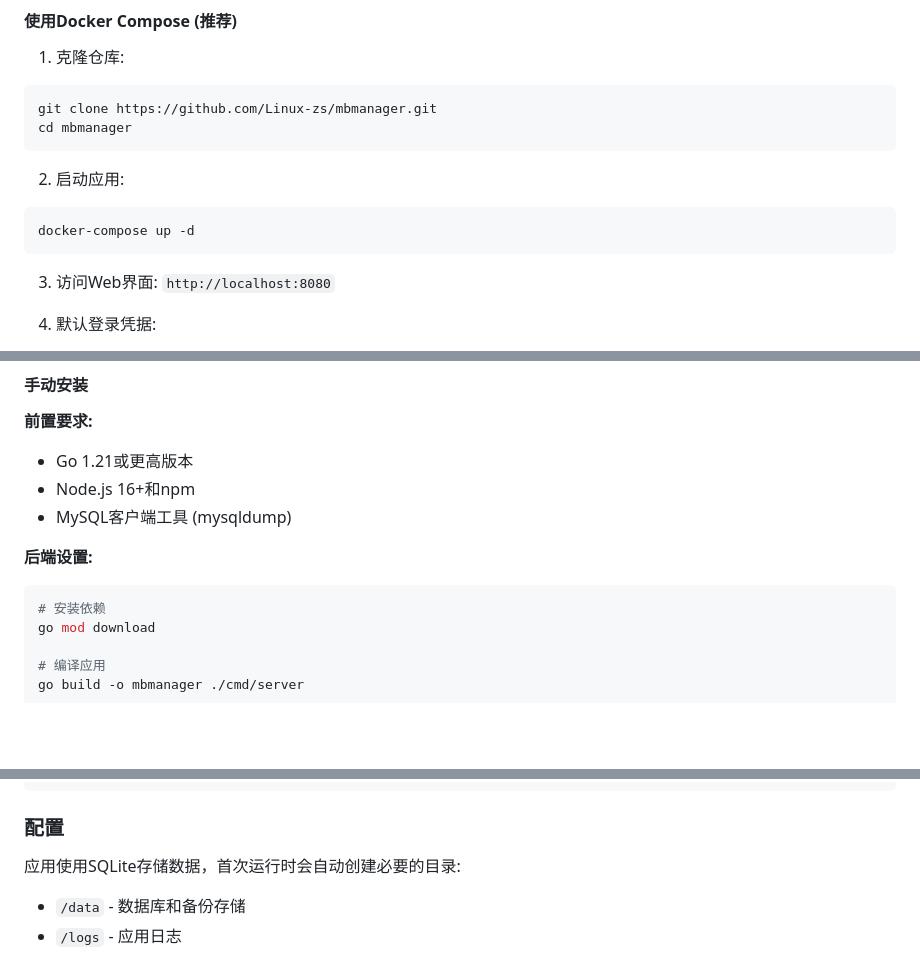
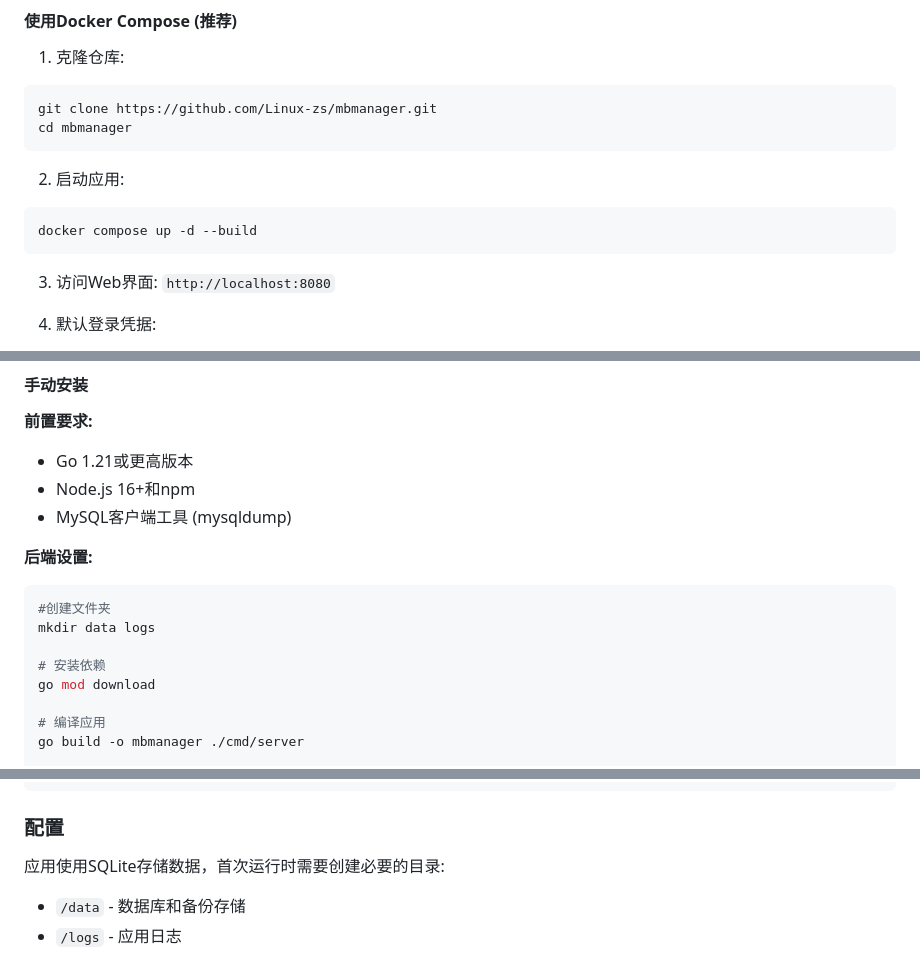
Before and after one commit to Linux-zs/mbmanager, a Markdown page: README.md, 3 parts joined by grey strips. Rendered like a GitHub page; blank space fills up the shorter version.

Commit message:
Modify README for docker command and directory setup
Updated commands for starting the application and clarified directory creation requirements.

````diff
--- a/README.md
+++ b/README.md
@@ -204,7 +204,7 @@ cd mbmanager
 
 2. 启动应用:
 ```bash
-docker-compose up -d
+docker compose up -d --build
 ```
 
 3. 访问Web界面: `http://localhost:8080`
@@ -223,6 +223,9 @@ docker-compose up -d
 **后端设置:**
 
 ```bash
+#创建文件夹
+mkdir data logs
+
 # 安装依赖
 go mod download
 
@@ -250,7 +253,7 @@ npm run dev
 
 ### 配置
 
-应用使用SQLite存储数据，首次运行时会自动创建必要的目录:
+应用使用SQLite存储数据，首次运行时需要创建必要的目录:
 
 - `/data` - 数据库和备份存储
 - `/logs` - 应用日志
````
